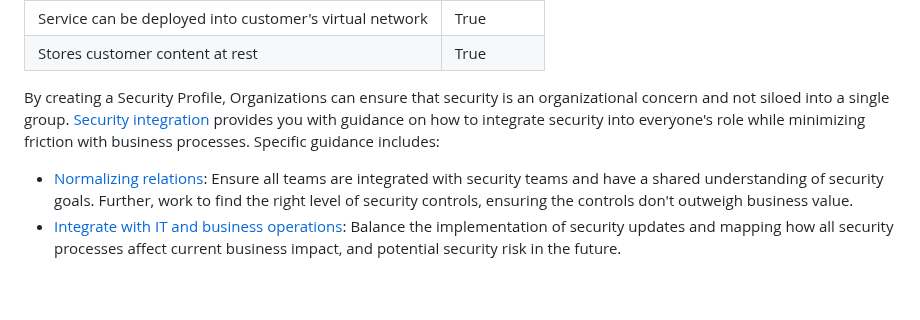
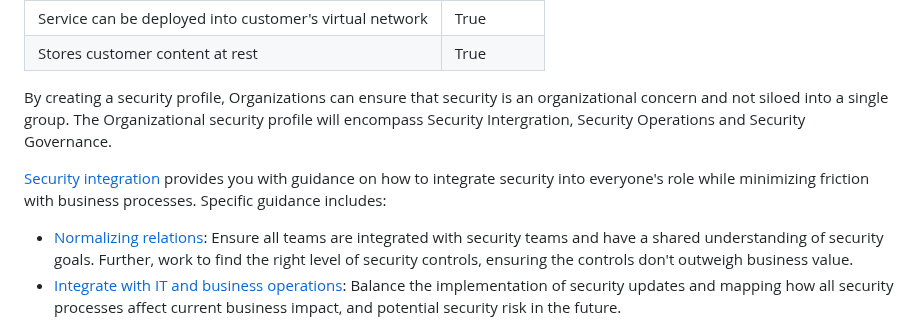
Before and after one commit to Azure/aca-landing-zone-accelerator, a Markdown page: docs/design-areas/security.md, the part around the change. Rendered like a GitHub page; blank space fills up the shorter version.

```diff
--- a/docs/design-areas/security.md
+++ b/docs/design-areas/security.md
@@ -61,7 +61,9 @@ The security profile summarizes high-impact behaviors of Azure Container Apps, w
 </tbody>
 </table>
 
-<p>By creating a Security Profile, Organizations can ensure that security is an organizational concern and not siloed into a single group. <a href="../../secure/security-integration" data-linktype="relative-path">Security integration</a> provides you with guidance on how to integrate security into everyone's role while minimizing friction with business processes. Specific guidance includes:</p>
+<p>By creating a security profile, Organizations can ensure that security is an organizational concern and not siloed into a single group.  The Organizational security profile will encompass Security Intergration, Security Operations and Security Governance. </p>
+
+<p><a href="../../secure/security-integration" data-linktype="relative-path">Security integration</a> provides you with guidance on how to integrate security into everyone's role while minimizing friction with business processes. Specific guidance includes:</p>
 <ul>
 <li><a href="../../secure/security-integration#normalize-relations" data-linktype="relative-path">Normalizing relations</a>: Ensure all teams are integrated with security teams and have a shared understanding of security goals. Further, work to find the right level of security controls, ensuring the controls don't outweigh business value.</li>
 <li><a href="../../secure/security-integration#integrate-with-it-and-business-operations" data-linktype="relative-path">Integrate with IT and business operations</a>: Balance the implementation of security updates and mapping how all security processes affect current business impact, and potential security risk in the future.</li>
```
